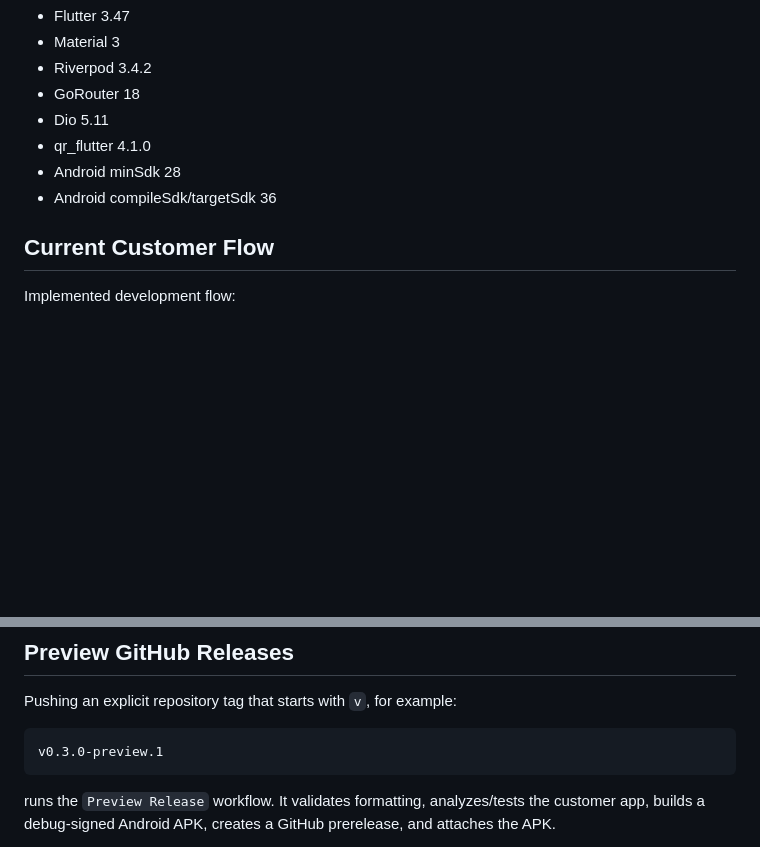
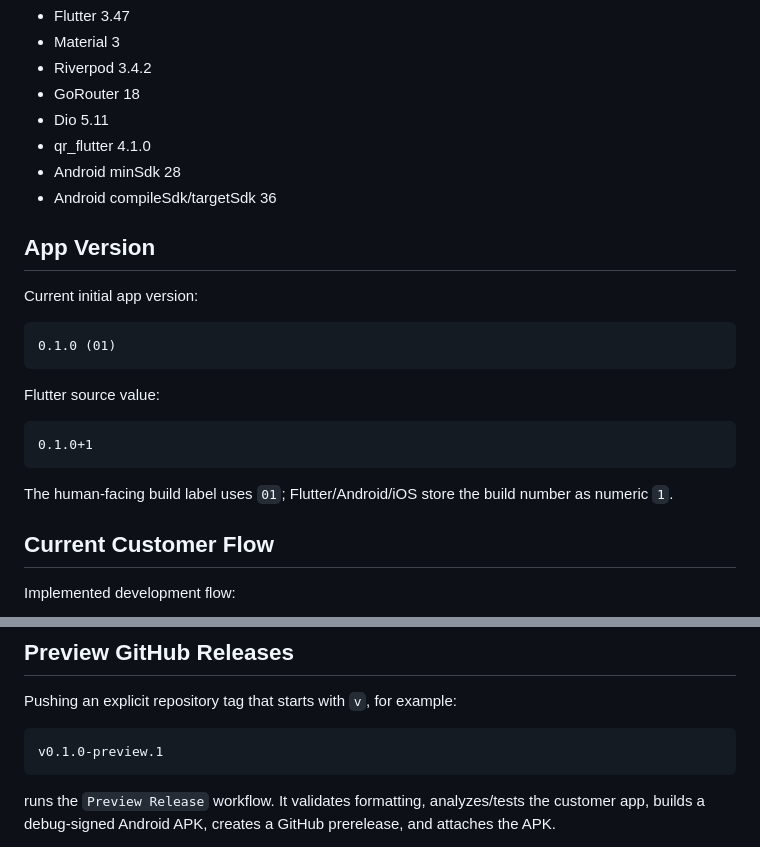
Before and after one commit to FUSIONIFY-ID/Fusionify_Coffee, a Markdown page: apps/customer/README.md, 2 parts joined by grey strips. Rendered like a GitHub page; blank space fills up the shorter version.

Commit message:
docs: record initial app version 0.1.0 build 01

````diff
--- a/apps/customer/README.md
+++ b/apps/customer/README.md
@@ -12,6 +12,22 @@ Flutter customer application for Android and iOS.
 - qr_flutter 4.1.0
 - Android minSdk 28
 - Android compileSdk/targetSdk 36
+
+## App Version
+
+Current initial app version:
+
+```text
+0.1.0 (01)
+```
+
+Flutter source value:
+
+```text
+0.1.0+1
+```
+
+The human-facing build label uses `01`; Flutter/Android/iOS store the build number as numeric `1`.
 
 ## Current Customer Flow
 
@@ -129,7 +145,7 @@ See `../../docs/android/SIGNING.md`.
 Pushing an explicit repository tag that starts with `v`, for example:
 
 ```text
-v0.3.0-preview.1
+v0.1.0-preview.1
 ```
 
 runs the `Preview Release` workflow. It validates formatting, analyzes/tests the customer app, builds a debug-signed Android APK, creates a GitHub prerelease, and attaches the APK.
````
